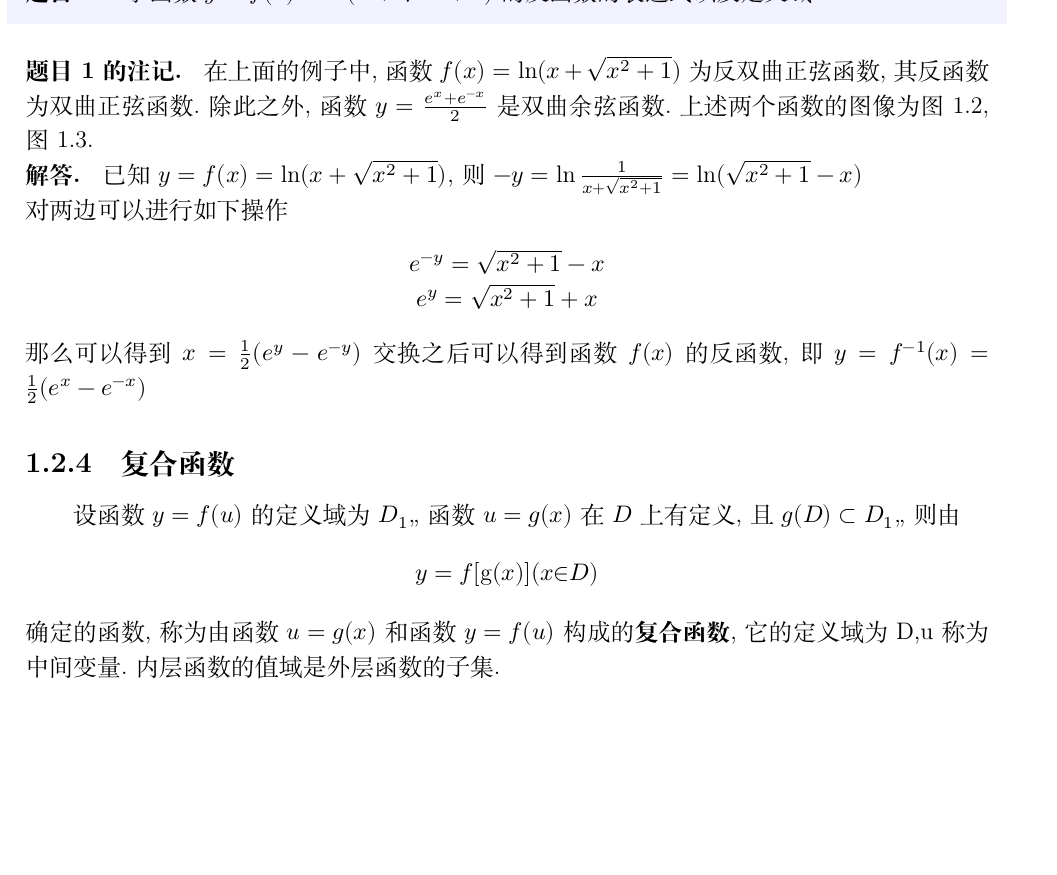
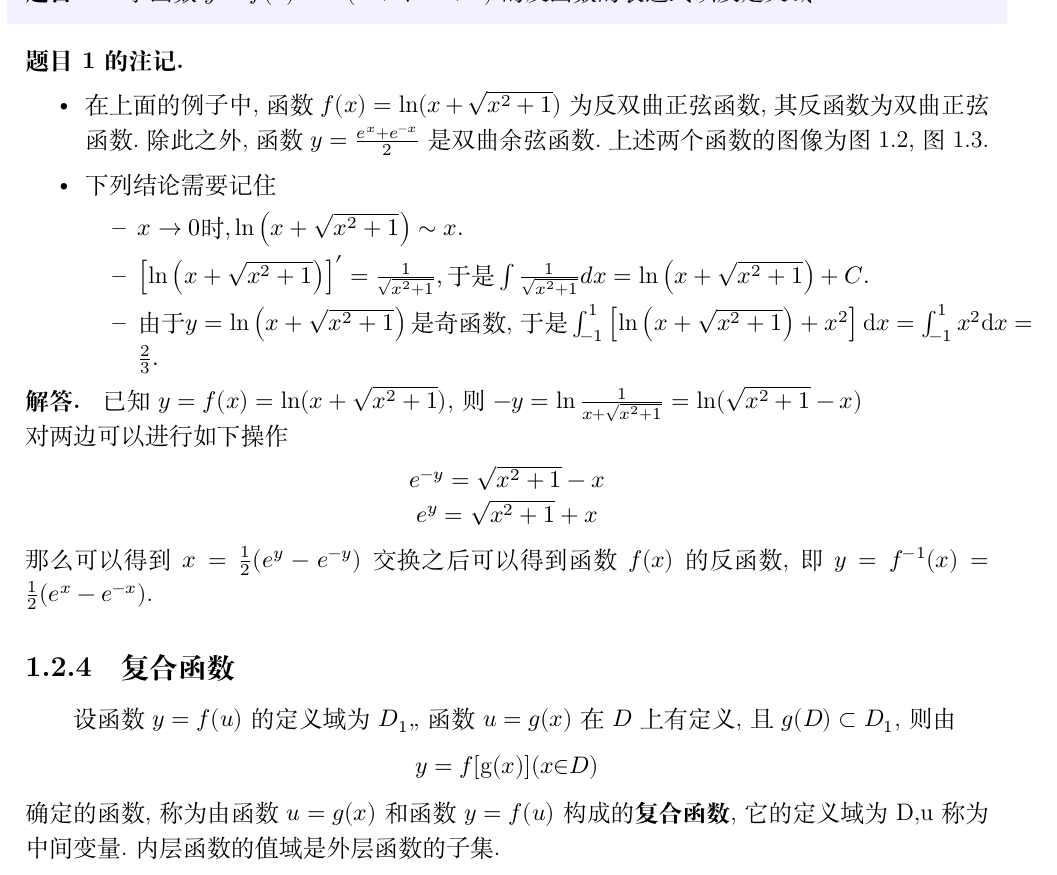
Before and after one commit to LoafPhilosopher/Calculus, a LaTeX book (Note/Further Mathematics/chap1/函数.tex): part of page 6 of 21, cut so that both start at the same text, the shorter picture padded with empty space. Compiled offline with XeLaTeX.

Commit message:
第一章修改

```diff
--- a/Note/Further Mathematics/chap1/函数.tex
+++ b/Note/Further Mathematics/chap1/函数.tex
@@ -207,11 +207,18 @@ $$
     \end{itemize}
 \end{defn}
-
 \begin{problem}
 求函数$y=f(x)=\ln(x+\sqrt{x^2+1})$的反函数的表达式以及定义域
 \end{problem}
 \begin{note}
-    在上面的例子中,函数$f(x)=\ln(x+\sqrt{x^2+1})$为反双曲正弦函数,其反函数为双曲正弦函数.除此之外,函数$y=\frac{e^x+e^{-x}}{2}$是双曲余弦函数.上述两个函数的图像为图1.2,图1.3.
+    \begin{itemize}
+        \item 在上面的例子中,函数$f(x)=\ln(x+\sqrt{x^2+1})$为反双曲正弦函数,其反函数为双曲正弦函数.除此之外,函数$y=\frac{e^x+e^{-x}}{2}$是双曲余弦函数.上述两个函数的图像为图1.2,图1.3.
+        \item 下列结论需要记住
+              \begin{itemize}
+                  \item $x\to0\text{时,}\ln\left(x+\sqrt{x^{2}+1}\right)\sim x.$
+                  \item $\left[\ln\left(x+\sqrt{x^{2}+1}\right)\right]^{\prime}=\frac{1}{\sqrt{x^{2}+1}},\text{于是}\int\frac{1}{\sqrt{x^{2}+1}}dx=\ln\left(x+\sqrt{x^{2}+1}\right)+C.$
+                  \item $\text{由于 }y=\ln\left(x+\sqrt{x^2+1}\right)\text{是奇函数,于是}\int_{-1}^1\left[\ln\left(x+\sqrt{x^2+1}\right)+x^2\right]\mathrm{d}x=\int_{-1}^1x^2\mathrm{d}x=\frac 23.$
+              \end{itemize}
+    \end{itemize}
 \end{note}
 \begin{solution}
     已知$y=f(x)=\ln(x+\sqrt{x^2+1})$,则$-y=\ln \frac{1}{x+\sqrt{x^2+1}}=\ln(\sqrt{x^2+1}-x)$\\
@@ -222,10 +229,10 @@ $$
     \end{center}
     那么可以得到$x=\frac{1}{2}(e^y-e^{-y})$
     交换之后可以得到函数$f(x)$的反函数,即
-    $y=f^{-1}(x)=\frac{1}{2}(e^x-e^{-x})$
+    $y=f^{-1}(x)=\frac{1}{2}(e^x-e^{-x})$.
 \end{solution}
 \subsection{复合函数}
-设函数 $y=f(u)$的定义域为$D_1$,,函数$u=g(x)$在$D$上有定义,且$g(D) \subset D_1$,,则由
+设函数 $y=f(u)$的定义域为$D_1$,,函数$u=g(x)$在$D$上有定义,且$g(D) \subset D_1$,则由
 $$
     y=f[\operatorname{g}(x)](x{\in}D)
 $$
```
Also changed, not shown: Note/Further Mathematics/chap1/函数.pdf, Note/Further Mathematics/main.pdf, Note/Further Mathematics/chap1/函数.tex (2 more changed lines), 2 other files.
